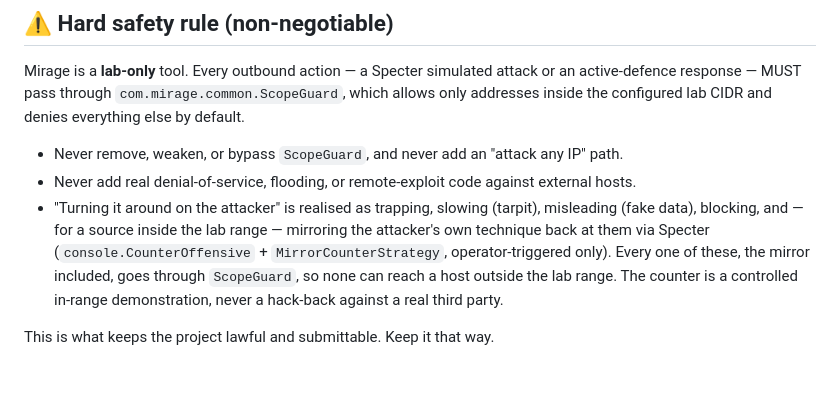
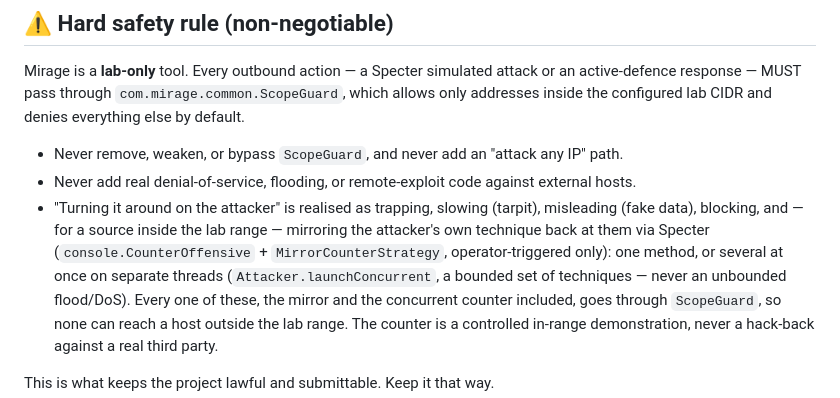
Before and after one commit to NoboIshraque/cybersecurity, a Markdown page: CLAUDE.md, the part around the change. Rendered like a GitHub page.

```diff
--- a/CLAUDE.md
+++ b/CLAUDE.md
@@ -25,7 +25,9 @@ addresses inside the configured lab CIDR and denies everything else by default.
 - "Turning it around on the attacker" is realised as trapping, slowing (tarpit), misleading
   (fake data), blocking, and — for a source inside the lab range — mirroring the attacker's own
   technique back at them via Specter (`console.CounterOffensive` + `MirrorCounterStrategy`,
-  operator-triggered only). Every one of these, the mirror included, goes through `ScopeGuard`,
+  operator-triggered only): one method, or several at once on separate threads
+  (`Attacker.launchConcurrent`, a bounded set of techniques — never an unbounded flood/DoS).
+  Every one of these, the mirror and the concurrent counter included, goes through `ScopeGuard`,
   so none can reach a host outside the lab range. The counter is a controlled in-range
   demonstration, never a hack-back against a real third party.
 
```
Also changed, not shown: HANDOVER.md (+9 -2 lines), REPORT.md (+9 -7 lines), docs/screenshots/detail-replay-responses.png, 9 other files.
